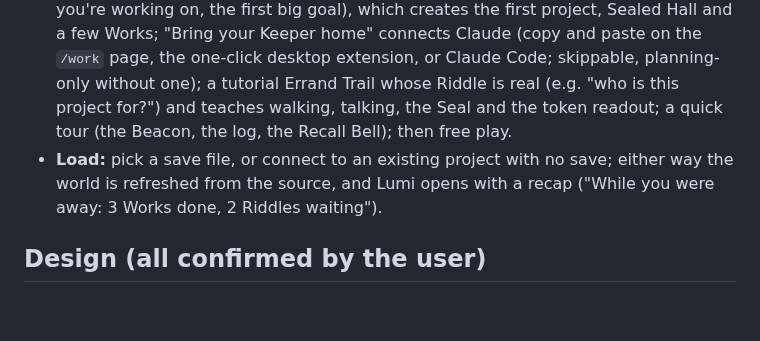
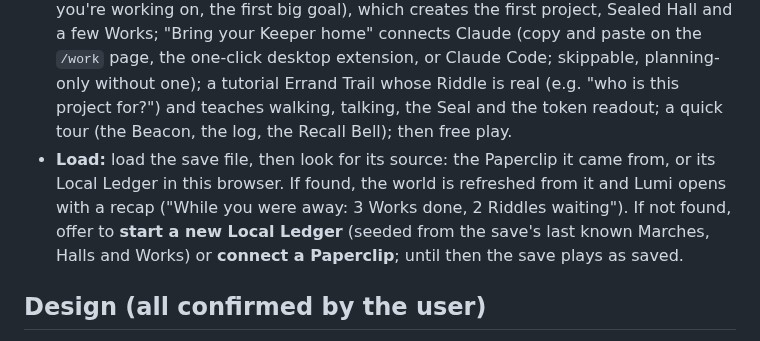
Before and after one commit to thenewurbankid-web/claude_quest, a Markdown page: PLAN-engine.md, the part around the change. Rendered like a GitHub page; blank space fills up the shorter version.

Commit message:
PLAN-engine: Load finds the save's source or offers a new ledger / Paperclip
Co-Authored-By: Claude Opus 5.5 <noreply@anthropic.com>

```diff
--- a/PLAN-engine.md
+++ b/PLAN-engine.md
@@ -62,8 +62,10 @@ Title screen: **Start game → New Game or Load.**
   desktop extension, or Claude Code; skippable, planning-only without one); a tutorial Errand Trail whose Riddle is
   real (e.g. "who is this project for?") and teaches walking, talking, the Seal and the token readout; a quick tour
   (the Beacon, the log, the Recall Bell); then free play.
-- **Load:** pick a save file, or connect to an existing project with no save; either way the world is refreshed from
-  the source, and Lumi opens with a recap ("While you were away: 3 Works done, 2 Riddles waiting").
+- **Load:** load the save file, then look for its source: the Paperclip it came from, or its Local Ledger in this
+  browser. If found, the world is refreshed from it and Lumi opens with a recap ("While you were away: 3 Works
+  done, 2 Riddles waiting"). If not found, offer to **start a new Local Ledger** (seeded from the save's last known
+  Marches, Halls and Works) or **connect a Paperclip**; until then the save plays as saved.
 
 ## Design (all confirmed by the user)
 
```
